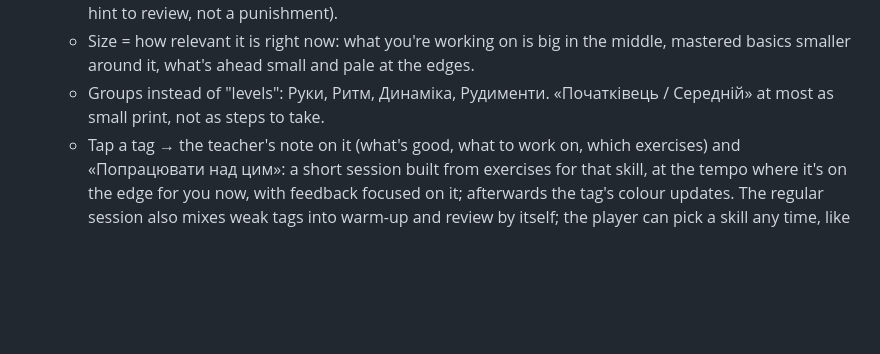
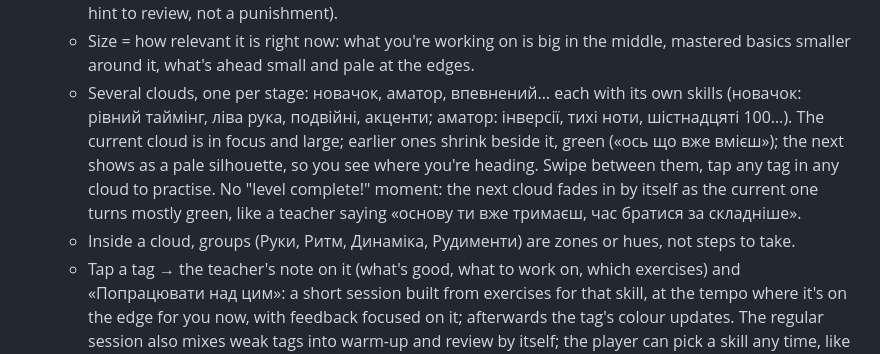
Before and after one commit to andrewdrogin/paradiddle_trainer, a Markdown page: BACKLOG.md, the part around the change. Rendered like a GitHub page; blank space fills up the shorter version.

Commit message:
Backlog: a skills cloud per stage (новачок, аматор, …)
Co-Authored-By: Claude Opus 5.5 <noreply@anthropic.com>

```diff
--- a/BACKLOG.md
+++ b/BACKLOG.md
@@ -55,7 +55,8 @@ Practising with the trainer should feel like lessons with a great, patient teach
   - A tag is a skill, not a lesson: «рівний таймінг», «ліва рука», «подвійні», «акценти», «тихі ноти», «парадідл», «темп 80», «поспіх під контролем». Lessons stay inside as the route; the screen shows what you can do.
   - Colour = mastery, from pale to full green, gradually, never on/off; it honestly fades when a skill slips (a hint to review, not a punishment).
   - Size = how relevant it is right now: what you're working on is big in the middle, mastered basics smaller around it, what's ahead small and pale at the edges.
-  - Groups instead of "levels": Руки, Ритм, Динаміка, Рудименти. «Початківець / Середній» at most as small print, not as steps to take.
+  - Several clouds, one per stage: новачок, аматор, впевнений… each with its own skills (новачок: рівний таймінг, ліва рука, подвійні, акценти; аматор: інверсії, тихі ноти, шістнадцяті 100…). The current cloud is in focus and large; earlier ones shrink beside it, green («ось що вже вмієш»); the next shows as a pale silhouette, so you see where you're heading. Swipe between them, tap any tag in any cloud to practise. No "level complete!" moment: the next cloud fades in by itself as the current one turns mostly green, like a teacher saying «основу ти вже тримаєш, час братися за складніше».
+  - Inside a cloud, groups (Руки, Ритм, Динаміка, Рудименти) are zones or hues, not steps to take.
   - Tap a tag → the teacher's note on it (what's good, what to work on, which exercises) and «Попрацювати над цим»: a short session built from exercises for that skill, at the tempo where it's on the edge for you now, with feedback focused on it; afterwards the tag's colour updates. The regular session also mixes weak tags into warm-up and review by itself; the player can pick a skill any time, like telling a teacher "today I want to work on my left hand".
 - **Report ("зріз")** like a teacher's notes: a short one after every session, a full one when a lesson is mastered — what's good, what's still weak, 2–3 concrete things to watch next, and how timing / hands / accents changed from the first session to the last.
 - A notation row under the dots.
```
